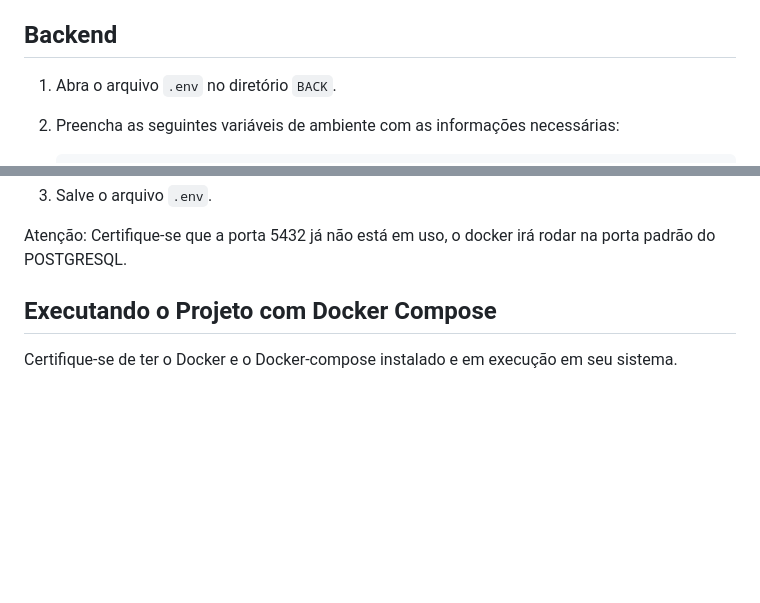
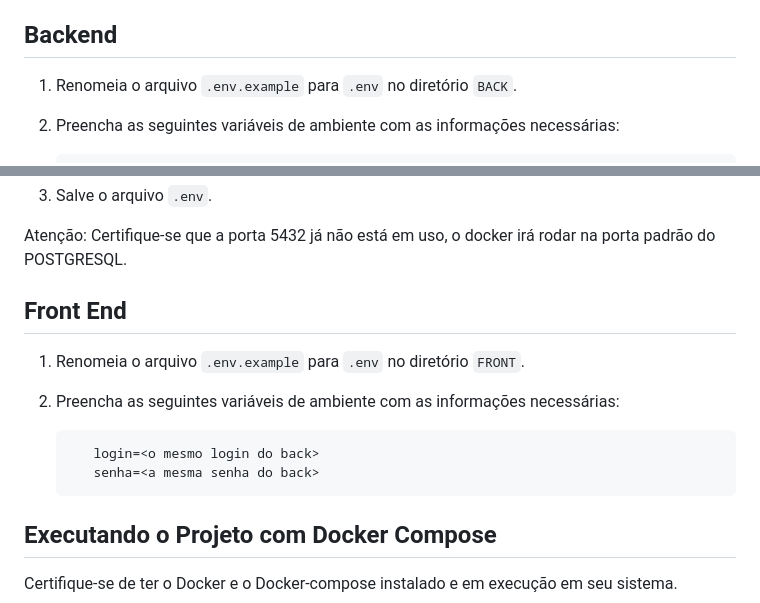
Before and after one commit to richzago97/clickideia-desafiofullstack, a Markdown page: README.md, 2 parts joined by grey strips. GitHub-like rendering; blank space fills up the shorter version.

````diff
--- a/README.md
+++ b/README.md
@@ -20,7 +20,7 @@ Configurando o Banco de Dados
 Antes de iniciar o projeto, você precisa configurar o banco de dados PostgreSQL.
 ## Backend
 
-1. Abra o arquivo `.env` no diretório `BACK`.
+1. Renomeia o arquivo `.env.example` para `.env` no diretório `BACK`.
 
 2. Preencha as seguintes variáveis de ambiente com as informações necessárias:
 
@@ -41,6 +41,17 @@ Antes de iniciar o projeto, você precisa configurar o banco de dados PostgreSQL
 3. Salve o arquivo `.env`.
 
 Atenção: Certifique-se que a porta 5432 já não está em uso, o docker irá rodar na porta padrão do POSTGRESQL.
+
+## Front End
+
+1. Renomeia o arquivo `.env.example` para `.env` no diretório `FRONT`.
+
+2. Preencha as seguintes variáveis de ambiente com as informações necessárias:
+    ```
+       login=<o mesmo login do back>
+       senha=<a mesma senha do back>
+    ```
+
 
 Executando o Projeto com Docker Compose
 ---------------------------------------
````
